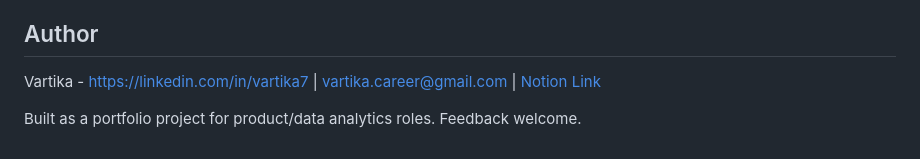
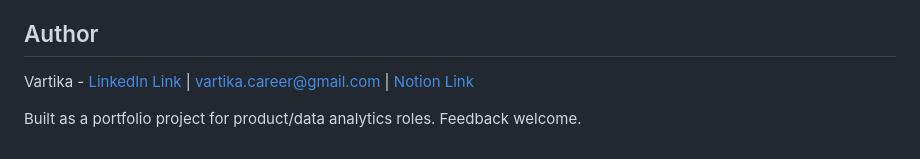
Before and after one commit to vartika7/daily-mix-project, a Markdown page: README.md, the part around the change. Rendered like a GitHub page.

Commit message:
Add LinkedIn link to README

```diff
--- a/README.md
+++ b/README.md
@@ -108,6 +108,6 @@ Open `notebooks/01_baseline_analysis.ipynb` in VS Code (with Jupyter extension)
 
 ## Author
 
-Vartika - https://linkedin.com/in/vartika7 | vartika.career@gmail.com | [Notion Link](https://bit.ly/4bNV5MC)
+Vartika - [LinkedIn Link](https://linkedin.com/in/vartika7) | vartika.career@gmail.com | [Notion Link](https://bit.ly/4bNV5MC)
 
 Built as a portfolio project for product/data analytics roles. Feedback welcome.
```
